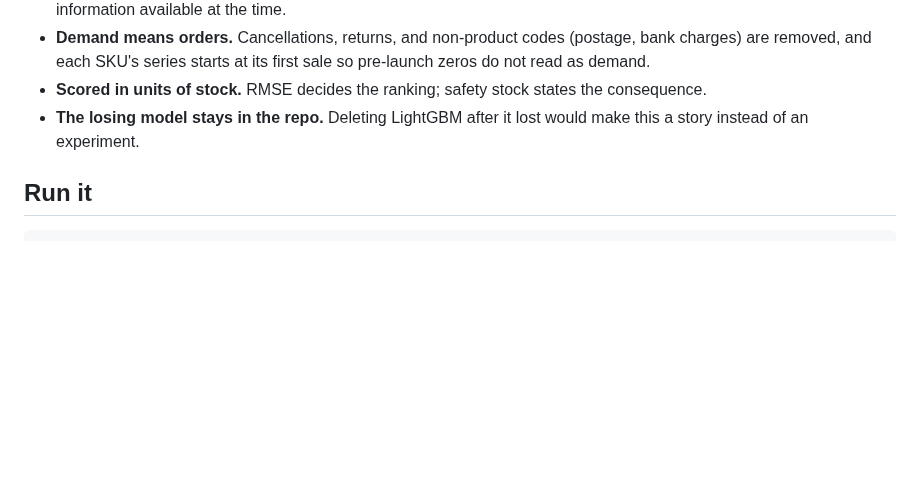
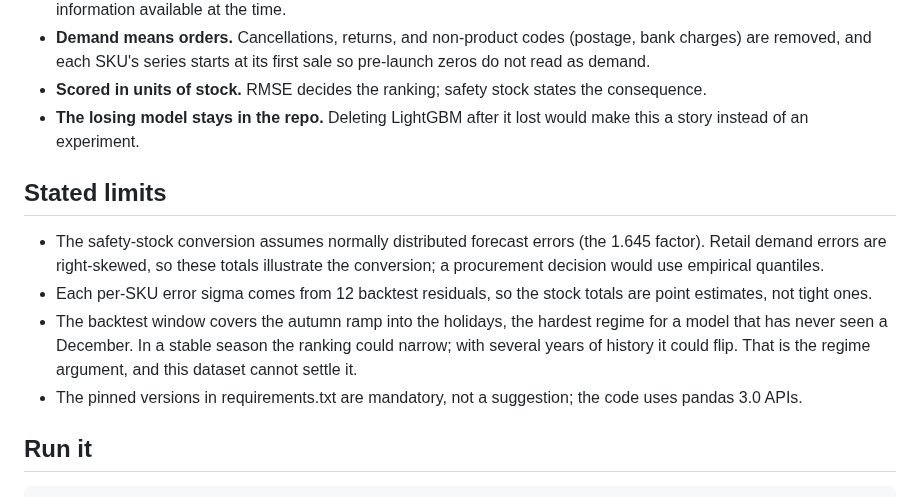
Before and after one commit to Veer-Sanghvi/restock, a Markdown page: README.md, the part around one of its changes. Drawn GitHub-style; blank space fills up the shorter version.

```diff
--- a/README.md
+++ b/README.md
@@ -35,6 +35,13 @@ Switching from naive forecasting to the moving average frees 4,461 units of safe
 - **Demand means orders.** Cancellations, returns, and non-product codes (postage, bank charges) are removed, and each SKU's series starts at its first sale so pre-launch zeros do not read as demand.
 - **Scored in units of stock.** RMSE decides the ranking; safety stock states the consequence.
 - **The losing model stays in the repo.** Deleting LightGBM after it lost would make this a story instead of an experiment.
+
+## Stated limits
+
+- The safety-stock conversion assumes normally distributed forecast errors (the 1.645 factor). Retail demand errors are right-skewed, so these totals illustrate the conversion; a procurement decision would use empirical quantiles.
+- Each per-SKU error sigma comes from 12 backtest residuals, so the stock totals are point estimates, not tight ones.
+- The backtest window covers the autumn ramp into the holidays, the hardest regime for a model that has never seen a December. In a stable season the ranking could narrow; with several years of history it could flip. That is the regime argument, and this dataset cannot settle it.
+- The pinned versions in requirements.txt are mandatory, not a suggestion; the code uses pandas 3.0 APIs.
 
 ## Run it
 
```
Also changed, not shown: other parts of README.md (+3 -3 lines), figures/backtest-top-sku.png, figures/safety-stock.png, 3 other files.
